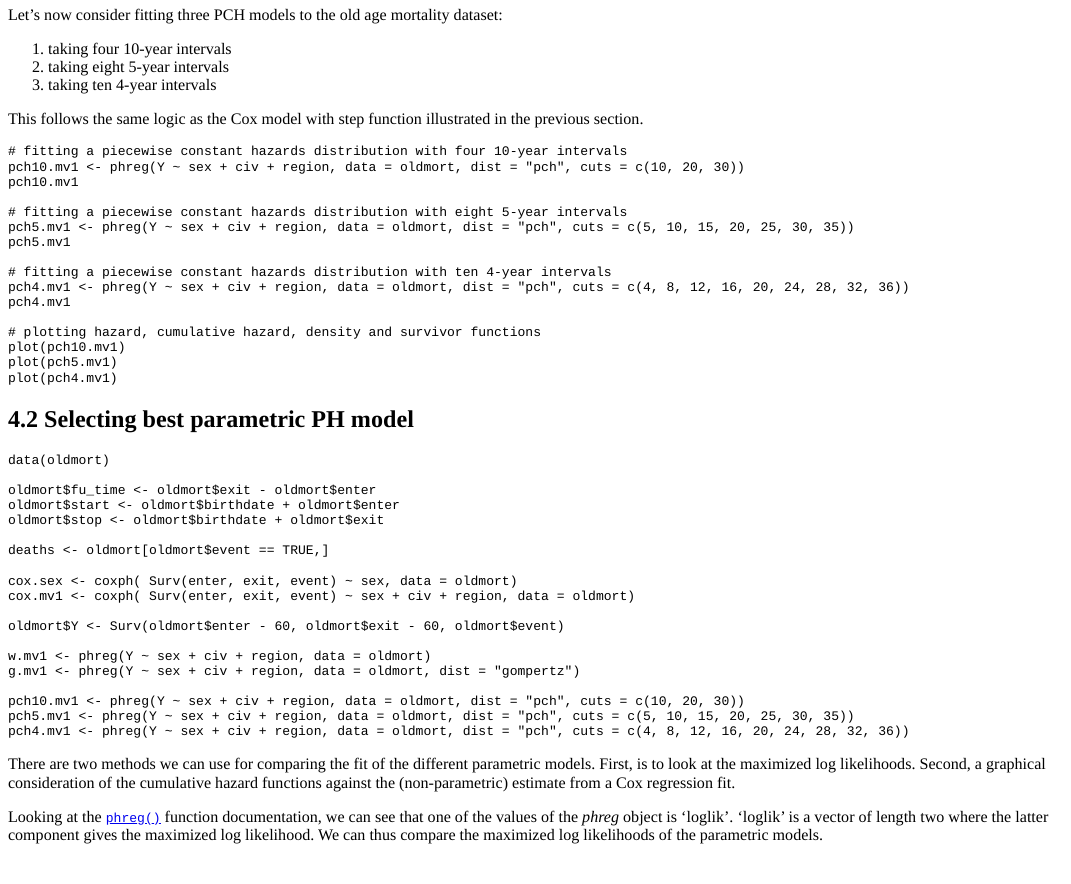
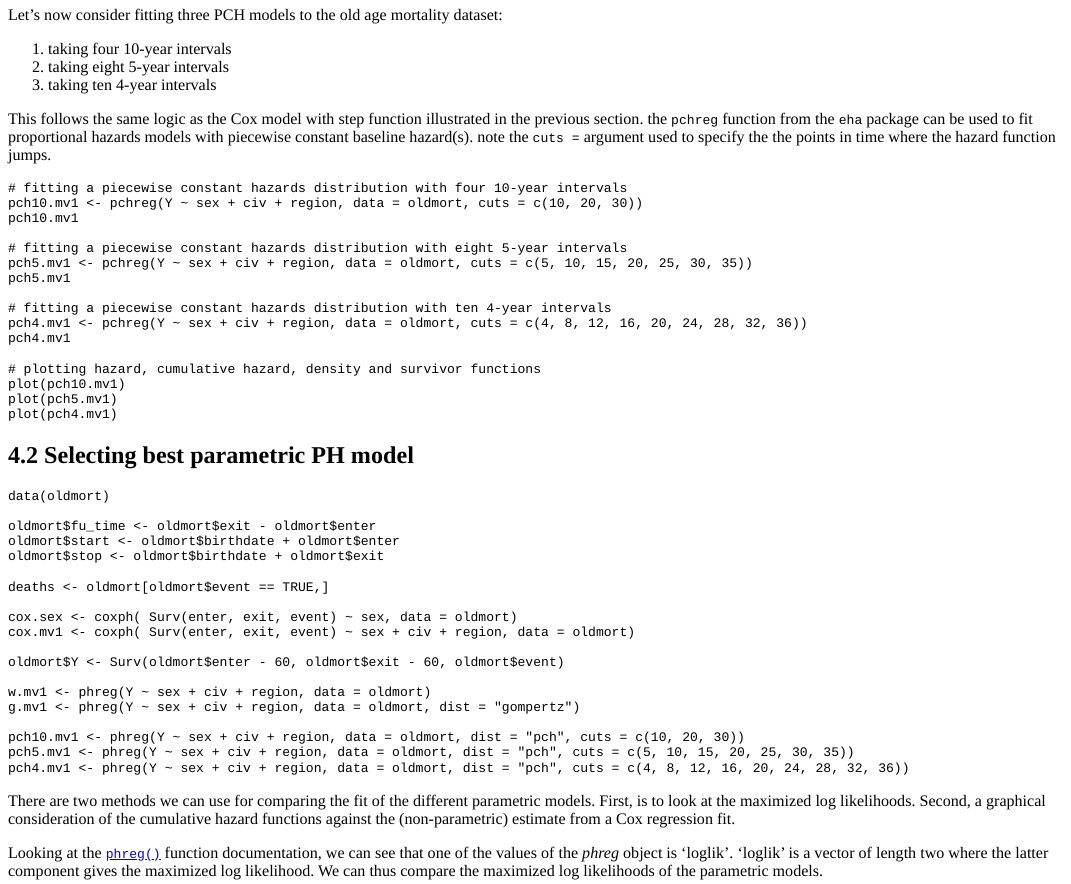
Before and after one commit to CBDRH/hdat9600tutorials, an R Markdown document (inst/tutorials/sa2/sa2.Rmd): the page in a window 1100 px wide, from 8830 px down. The pictures show the output file inst/tutorials/sa2/sa2.html that the author committed with the source, opened offline; long lines of code are wrapped.

Commit message:
Updated survival analysis tute to reflect changes in eha package function pchreg

````diff
--- a/inst/tutorials/sa2/sa2.Rmd
+++ b/inst/tutorials/sa2/sa2.Rmd
@@ -482,19 +482,19 @@ Let's now consider fitting three PCH models to the old age mortality dataset:
 2. taking eight 5-year intervals
 3. taking ten 4-year intervals
 
-This follows the same logic as the Cox model with step function illustrated in the previous section.
+This follows the same logic as the Cox model with step function illustrated in the previous section. the `pchreg` function from the `eha` package can be used to fit proportional hazards models with piecewise constant baseline hazard(s). note the `cuts =` argument used to specify the the points in time where the hazard function jumps.
 
 ```{r 4_3, exercise=TRUE, exercise.eval=FALSE, exercise.setup = "prepare-exercises", fig.width=8, fig.height=8, output.width="90%"}
 # fitting a piecewise constant hazards distribution with four 10-year intervals
-pch10.mv1 <- phreg(Y ~ sex + civ + region, data = oldmort, dist = "pch", cuts = c(10, 20, 30))
+pch10.mv1 <- pchreg(Y ~ sex + civ + region, data = oldmort, cuts = c(10, 20, 30))
 pch10.mv1
 
 # fitting a piecewise constant hazards distribution with eight 5-year intervals
-pch5.mv1 <- phreg(Y ~ sex + civ + region, data = oldmort, dist = "pch", cuts = c(5, 10, 15, 20, 25, 30, 35))
+pch5.mv1 <- pchreg(Y ~ sex + civ + region, data = oldmort, cuts = c(5, 10, 15, 20, 25, 30, 35))
 pch5.mv1
 
 # fitting a piecewise constant hazards distribution with ten 4-year intervals
-pch4.mv1 <- phreg(Y ~ sex + civ + region, data = oldmort, dist = "pch", cuts = c(4, 8, 12, 16, 20, 24, 28, 32, 36))
+pch4.mv1 <- pchreg(Y ~ sex + civ + region, data = oldmort, cuts = c(4, 8, 12, 16, 20, 24, 28, 32, 36))
 pch4.mv1
 
 # plotting hazard, cumulative hazard, density and survivor functions
````
Also changed, not shown: inst/tutorials/sa1/sa1.Rmd (+1 -1 lines), inst/tutorials/sa2/sa2.html, inst/tutorials/sa2/sa2.Rmd (2 more changed lines).
